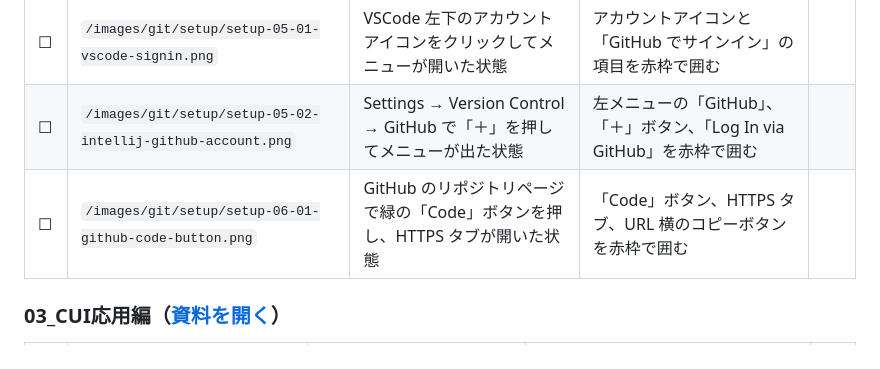
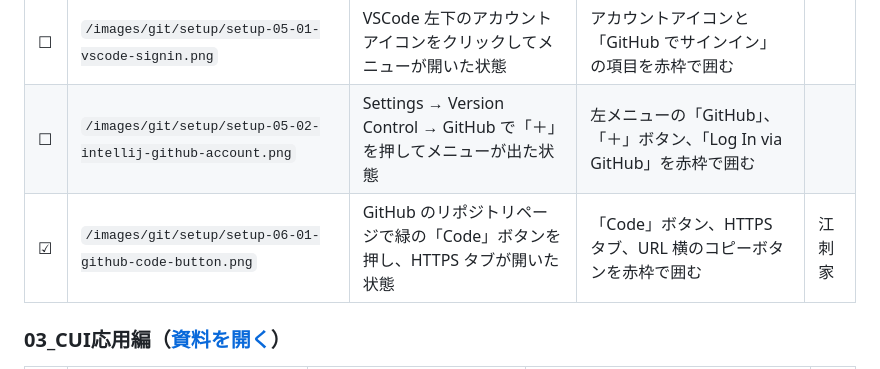
Before and after one commit to YTS0418/PRMN_SYSTEM_Lecture, a Markdown page: images/git/撮影リスト.md, the part around the change. GitHub-like rendering.

```diff
--- a/images/git/撮影リスト.md
+++ b/images/git/撮影リスト.md
@@ -34,7 +34,7 @@ Git 資料（[00_ドキュメント/Git/](/00_ドキュメント/Git/)）に埋
 | --- | ----------------------------------------------------------- | ----------------------------------------------------- | ----------------------------------------------- | --- |
 | ☐   | `/images/git/setup/setup-05-01-vscode-signin.png`           | VSCode 左下のアカウントアイコンをクリックしてメニューが開いた状態                  | アカウントアイコンと「GitHub でサインイン」の項目を赤枠で囲む              |     |
 | ☐   | `/images/git/setup/setup-05-02-intellij-github-account.png` | Settings → Version Control → GitHub で「＋」を押してメニューが出た状態 | 左メニューの「GitHub」、「＋」ボタン、「Log In via GitHub」を赤枠で囲む |     |
-| ☐   | `/images/git/setup/setup-06-01-github-code-button.png`      | GitHub のリポジトリページで緑の「Code」ボタンを押し、HTTPS タブが開いた状態        | 「Code」ボタン、HTTPS タブ、URL 横のコピーボタンを赤枠で囲む           |     |
+| ☑︎   | `/images/git/setup/setup-06-01-github-code-button.png`      | GitHub のリポジトリページで緑の「Code」ボタンを押し、HTTPS タブが開いた状態        | 「Code」ボタン、HTTPS タブ、URL 横のコピーボタンを赤枠で囲む           | 江刺家 |
 
 ### 03_CUI応用編（[資料を開く](/00_ドキュメント/Git/03_CUI応用編.md)）
 
```
Also changed, not shown: 00_ドキュメント/Git/00_Git導入・初期設定.md (+1 -4 lines), images/git/setup/setup-06-01-github-code-button.png (added).
